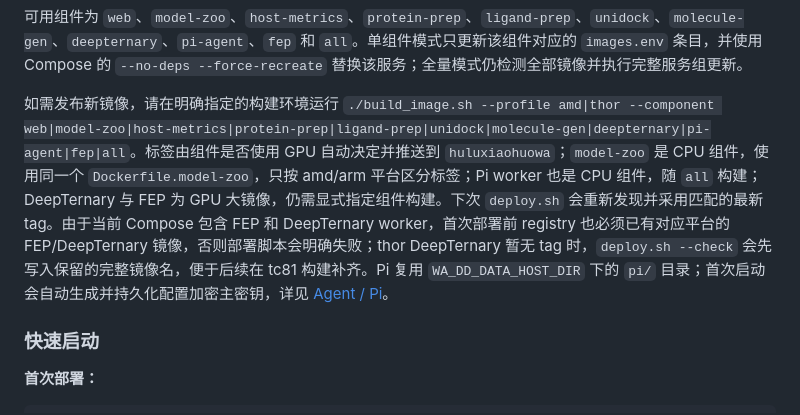
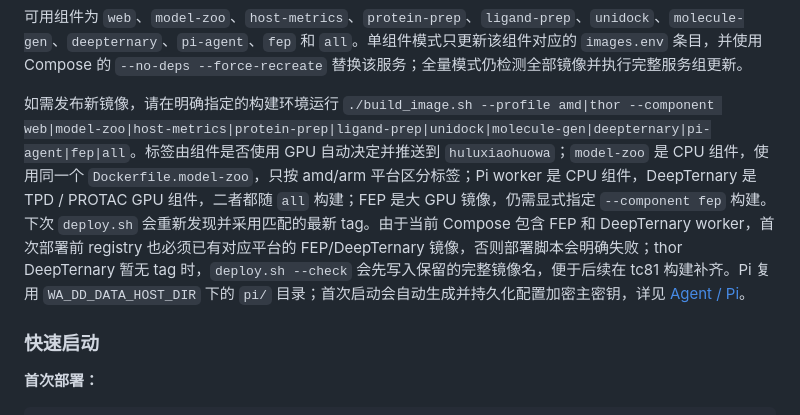
Before and after one commit to huluxiaohuowa/wa-dd-docs, a Markdown page: README.md, the part around the change. GitHub-like rendering.

Commit message:
Sync source from wa-dd@91ae717b67cd43839aed573d6d738637cd8ea9c6

```diff
--- a/README.md
+++ b/README.md
@@ -148,7 +148,7 @@ cd deploy
 
 可用组件为 `web`、`model-zoo`、`host-metrics`、`protein-prep`、`ligand-prep`、`unidock`、`molecule-gen`、`deepternary`、`pi-agent`、`fep` 和 `all`。单组件模式只更新该组件对应的 `images.env` 条目，并使用 Compose 的 `--no-deps --force-recreate` 替换该服务；全量模式仍检测全部镜像并执行完整服务组更新。
 
-如需发布新镜像，请在明确指定的构建环境运行 `./build_image.sh --profile amd|thor --component web|model-zoo|host-metrics|protein-prep|ligand-prep|unidock|molecule-gen|deepternary|pi-agent|fep|all`。标签由组件是否使用 GPU 自动决定并推送到 `huluxiaohuowa`；`model-zoo` 是 CPU 组件，使用同一个 `Dockerfile.model-zoo`，只按 amd/arm 平台区分标签；Pi worker 也是 CPU 组件，随 `all` 构建；DeepTernary 与 FEP 为 GPU 大镜像，仍需显式指定组件构建。下次 `deploy.sh` 会重新发现并采用匹配的最新 tag。由于当前 Compose 包含 FEP 和 DeepTernary worker，首次部署前 registry 也必须已有对应平台的 FEP/DeepTernary 镜像，否则部署脚本会明确失败；thor DeepTernary 暂无 tag 时，`deploy.sh --check` 会先写入保留的完整镜像名，便于后续在 tc81 构建补齐。Pi 复用 `WA_DD_DATA_HOST_DIR` 下的 `pi/` 目录；首次启动会自动生成并持久化配置加密主密钥，详见 [Agent / Pi](userguide/pi-agent.md)。
+如需发布新镜像，请在明确指定的构建环境运行 `./build_image.sh --profile amd|thor --component web|model-zoo|host-metrics|protein-prep|ligand-prep|unidock|molecule-gen|deepternary|pi-agent|fep|all`。标签由组件是否使用 GPU 自动决定并推送到 `huluxiaohuowa`；`model-zoo` 是 CPU 组件，使用同一个 `Dockerfile.model-zoo`，只按 amd/arm 平台区分标签；Pi worker 是 CPU 组件，DeepTernary 是 TPD / PROTAC GPU 组件，二者都随 `all` 构建；FEP 是大 GPU 镜像，仍需显式指定 `--component fep` 构建。下次 `deploy.sh` 会重新发现并采用匹配的最新 tag。由于当前 Compose 包含 FEP 和 DeepTernary worker，首次部署前 registry 也必须已有对应平台的 FEP/DeepTernary 镜像，否则部署脚本会明确失败；thor DeepTernary 暂无 tag 时，`deploy.sh --check` 会先写入保留的完整镜像名，便于后续在 tc81 构建补齐。Pi 复用 `WA_DD_DATA_HOST_DIR` 下的 `pi/` 目录；首次启动会自动生成并持久化配置加密主密钥，详见 [Agent / Pi](userguide/pi-agent.md)。
 
 ### 快速启动
 
```
